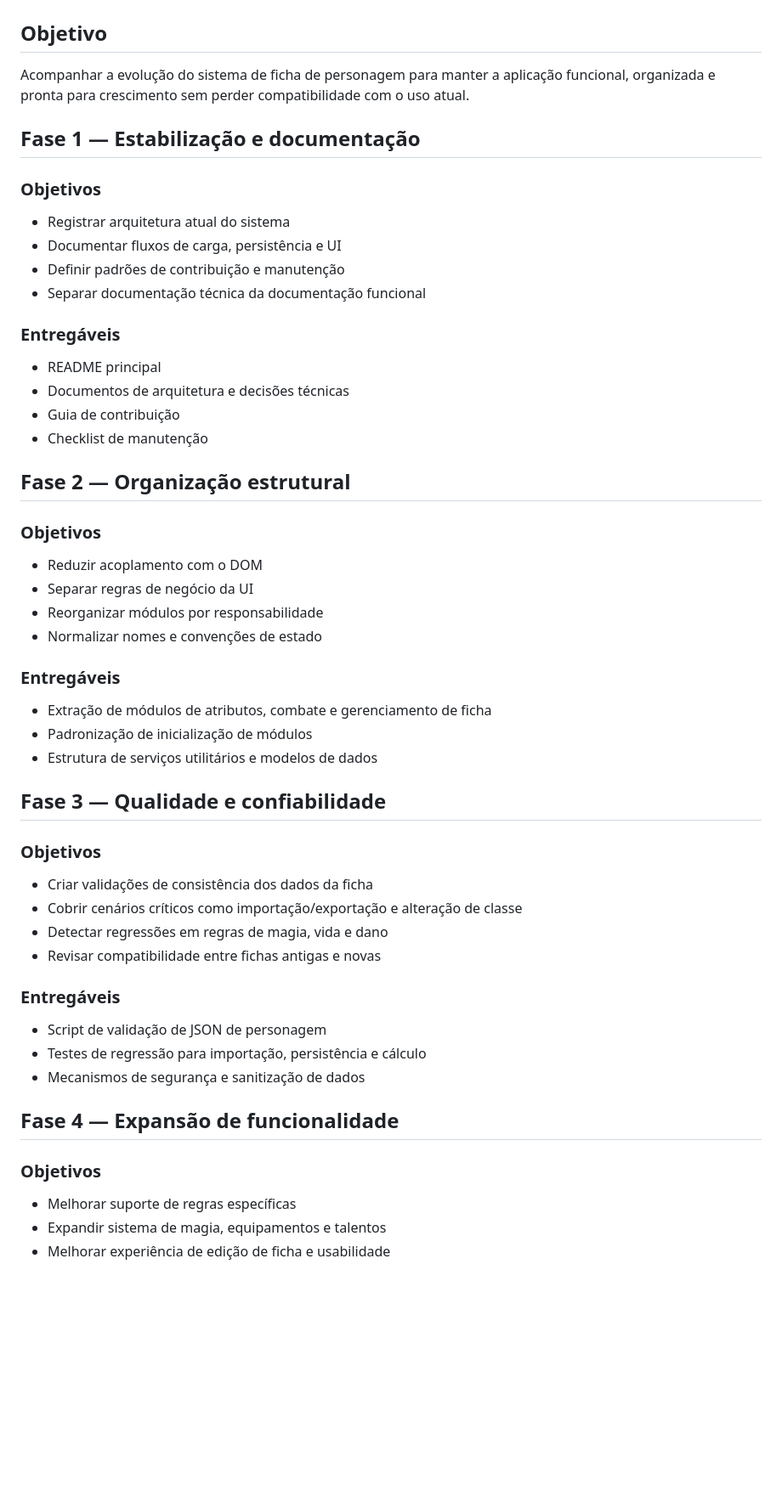
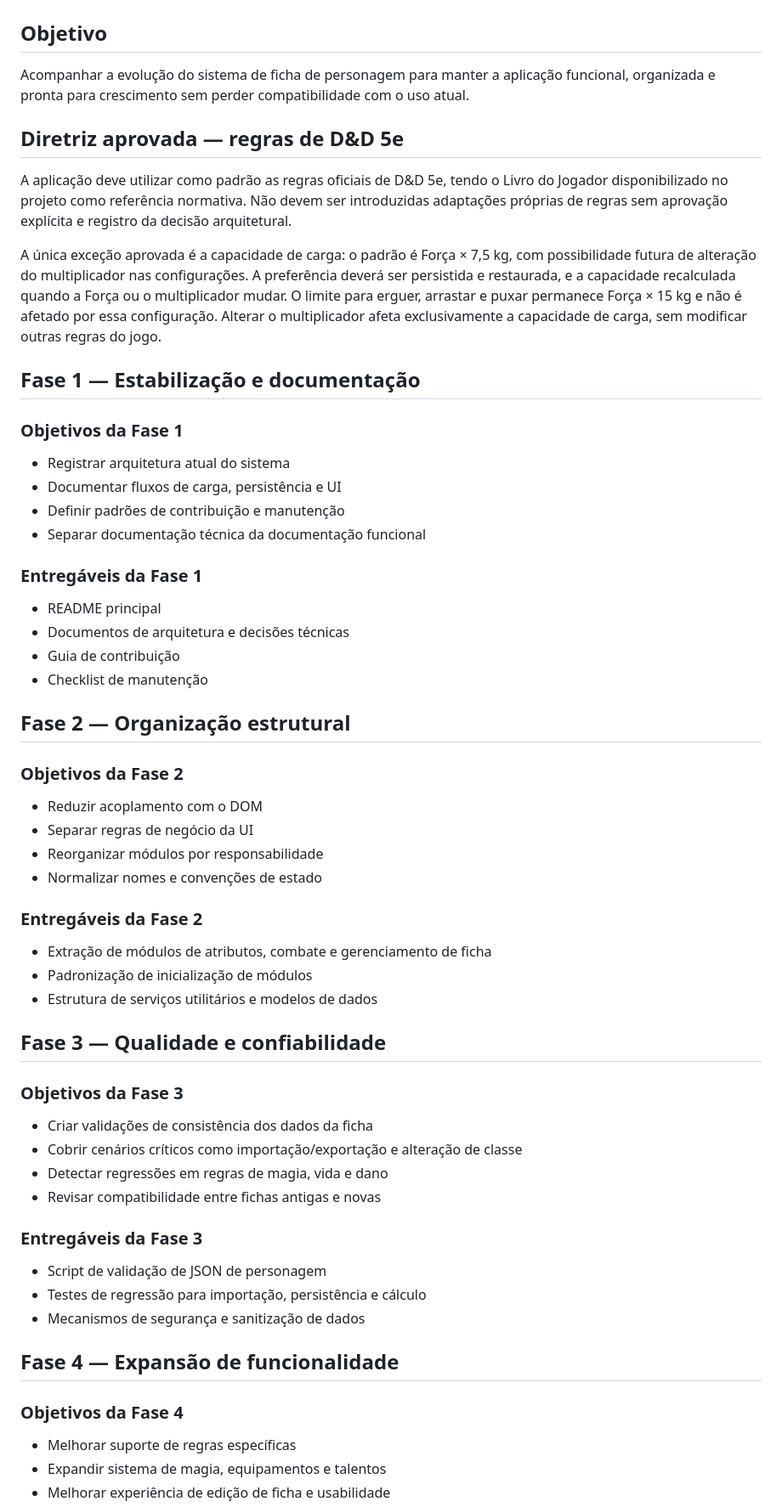
Before and after one commit to Thiagotatagiba/FichaDnD, a Markdown page: ROADMAP.md, the part around one of its changes. Shown at 85% size. Rendered like a GitHub page; blank space fills up the shorter version.

```diff
--- a/ROADMAP.md
+++ b/ROADMAP.md
@@ -4,16 +4,22 @@
 
 Acompanhar a evolução do sistema de ficha de personagem para manter a aplicação funcional, organizada e pronta para crescimento sem perder compatibilidade com o uso atual.
 
+## Diretriz aprovada — regras de D&D 5e
+
+A aplicação deve utilizar como padrão as regras oficiais de D&D 5e, tendo o Livro do Jogador disponibilizado no projeto como referência normativa. Não devem ser introduzidas adaptações próprias de regras sem aprovação explícita e registro da decisão arquitetural.
+
+A única exceção aprovada é a capacidade de carga: o padrão é Força × 7,5 kg, com possibilidade futura de alteração do multiplicador nas configurações. A preferência deverá ser persistida e restaurada, e a capacidade recalculada quando a Força ou o multiplicador mudar. O limite para erguer, arrastar e puxar permanece Força × 15 kg e não é afetado por essa configuração. Alterar o multiplicador afeta exclusivamente a capacidade de carga, sem modificar outras regras do jogo.
+
 ## Fase 1 — Estabilização e documentação
 
-### Objetivos
+### Objetivos da Fase 1
 
 - Registrar arquitetura atual do sistema
 - Documentar fluxos de carga, persistência e UI
 - Definir padrões de contribuição e manutenção
 - Separar documentação técnica da documentação funcional
 
-### Entregáveis
+### Entregáveis da Fase 1
 
 - README principal
 - Documentos de arquitetura e decisões técnicas
@@ -22,14 +28,14 @@ Acompanhar a evolução do sistema de ficha de personagem para manter a aplicaç
 
 ## Fase 2 — Organização estrutural
 
-### Objetivos
+### Objetivos da Fase 2
 
 - Reduzir acoplamento com o DOM
 - Separar regras de negócio da UI
 - Reorganizar módulos por responsabilidade
 - Normalizar nomes e convenções de estado
 
-### Entregáveis
+### Entregáveis da Fase 2
 
 - Extração de módulos de atributos, combate e gerenciamento de ficha
 - Padronização de inicialização de módulos
@@ -37,14 +43,14 @@ Acompanhar a evolução do sistema de ficha de personagem para manter a aplicaç
 
 ## Fase 3 — Qualidade e confiabilidade
 
-### Objetivos
+### Objetivos da Fase 3
 
 - Criar validações de consistência dos dados da ficha
 - Cobrir cenários críticos como importação/exportação e alteração de classe
 - Detectar regressões em regras de magia, vida e dano
 - Revisar compatibilidade entre fichas antigas e novas
 
-### Entregáveis
+### Entregáveis da Fase 3
 
 - Script de validação de JSON de personagem
 - Testes de regressão para importação, persistência e cálculo
@@ -52,7 +58,7 @@ Acompanhar a evolução do sistema de ficha de personagem para manter a aplicaç
 
 ## Fase 4 — Expansão de funcionalidade
 
-### Objetivos
+### Objetivos da Fase 4
 
 - Melhorar suporte de regras específicas
 - Expandir sistema de magia, equipamentos e talentos
```
Also changed, not shown: other parts of ROADMAP.md (+1 -1 lines), DECISOES_DE_ARQUITETURA.md (+12 -0 lines), docs/CONTRIBUICAO.md (+1 -0 lines).
